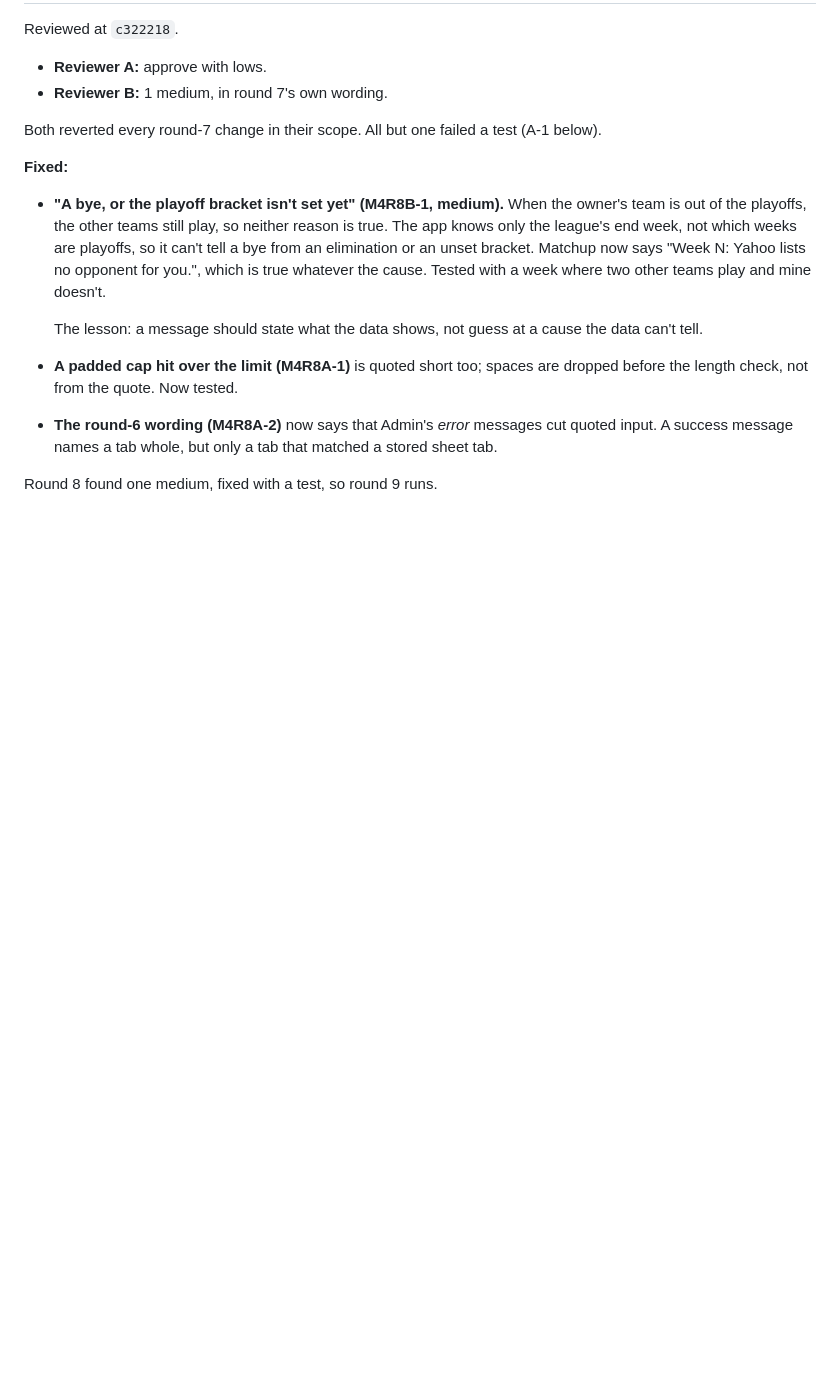
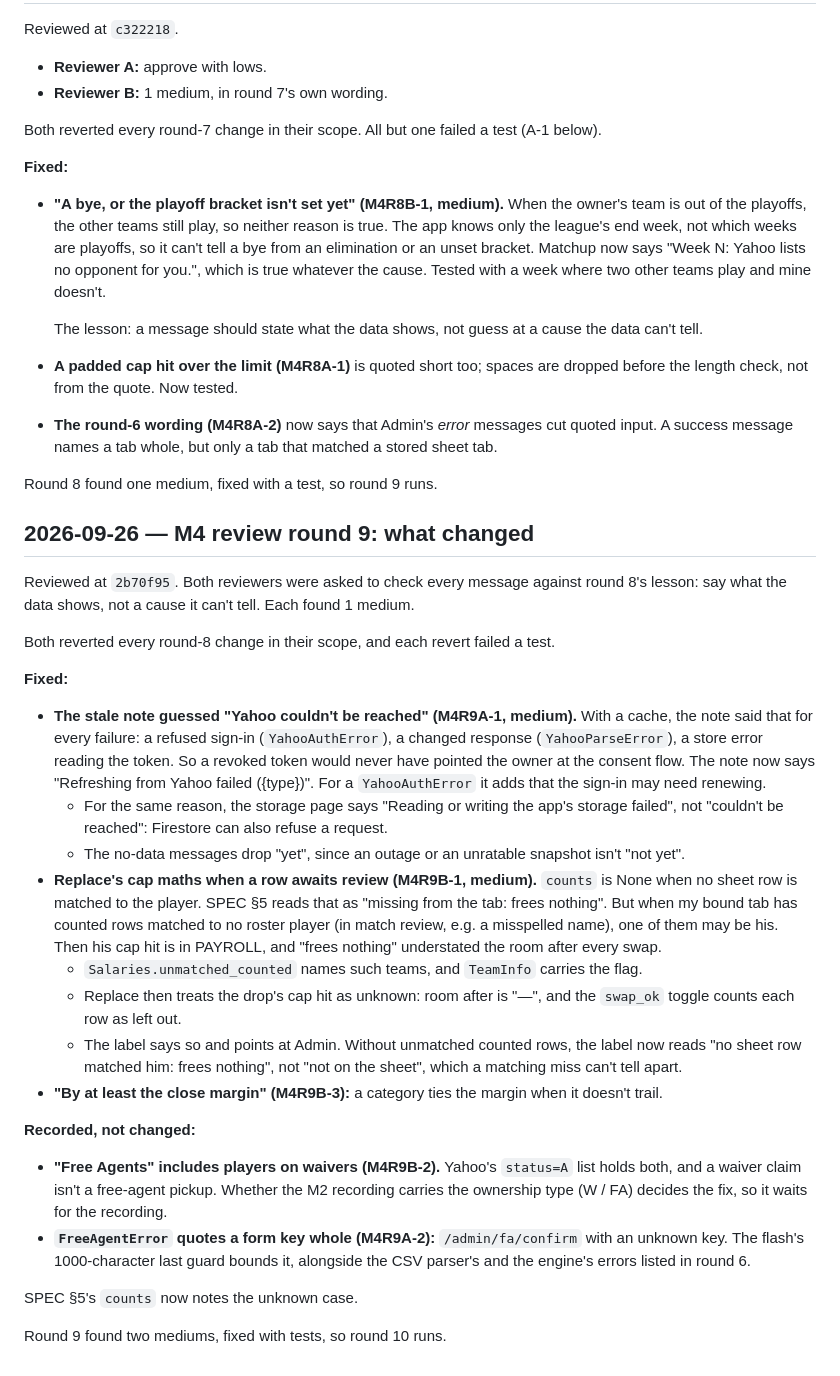
Before and after one commit to pprior123/fantasy-hockey-analyzer, a Markdown page: docs/DECISIONS.md, the part around the change. Rendered like a GitHub page; blank space fills up the shorter version.

Commit message:
DECISIONS and SPEC: M4 review round 9
Co-Authored-By: Claude Opus 5.5 <noreply@anthropic.com>
Claude-Session: https://claude.ai/code/session_01BtsHxTkpocddRywEb7eCUe

```diff
--- a/docs/DECISIONS.md
+++ b/docs/DECISIONS.md
@@ -1673,3 +1673,54 @@ test (A-1 below).
   that matched a stored sheet tab.
 
 Round 8 found one medium, fixed with a test, so round 9 runs.
+
+## 2026-09-26 — M4 review round 9: what changed
+Reviewed at `2b70f95`. Both reviewers were asked to check every message
+against round 8's lesson: say what the data shows, not a cause it can't
+tell. Each found 1 medium.
+
+Both reverted every round-8 change in their scope, and each revert failed a
+test.
+
+**Fixed:**
+- **The stale note guessed "Yahoo couldn't be reached" (M4R9A-1, medium).**
+  With a cache, the note said that for every failure: a refused sign-in
+  (`YahooAuthError`), a changed response (`YahooParseError`), a store error
+  reading the token. So a revoked token would never have pointed the owner
+  at the consent flow. The note now says "Refreshing from Yahoo failed
+  ({type})". For a `YahooAuthError` it adds that the sign-in may need
+  renewing.
+  - For the same reason, the storage page says "Reading or writing the app's
+    storage failed", not "couldn't be reached": Firestore can also refuse a
+    request.
+  - The no-data messages drop "yet", since an outage or an unratable
+    snapshot isn't "not yet".
+- **Replace's cap maths when a row awaits review (M4R9B-1, medium).**
+  `counts` is None when no sheet row is matched to the player. SPEC §5
+  reads that as "missing from the tab: frees nothing". But when my bound
+  tab has counted rows matched to no roster player (in match review, e.g.
+  a misspelled name), one of them may be his. Then his cap hit is in
+  PAYROLL, and "frees nothing" understated the room after every swap.
+  - `Salaries.unmatched_counted` names such teams, and `TeamInfo` carries
+    the flag.
+  - Replace then treats the drop's cap hit as unknown: room after is "—",
+    and the `swap_ok` toggle counts each row as left out.
+  - The label says so and points at Admin. Without unmatched counted rows,
+    the label now reads "no sheet row matched him: frees nothing", not
+    "not on the sheet", which a matching miss can't tell apart.
+- **"By at least the close margin" (M4R9B-3):** a category ties the margin
+  when it doesn't trail.
+
+**Recorded, not changed:**
+- **"Free Agents" includes players on waivers (M4R9B-2).** Yahoo's
+  `status=A` list holds both, and a waiver claim isn't a free-agent pickup.
+  Whether the M2 recording carries the ownership type (W / FA) decides the
+  fix, so it waits for the recording.
+- **`FreeAgentError` quotes a form key whole (M4R9A-2):**
+  `/admin/fa/confirm` with an unknown key. The flash's 1000-character last
+  guard bounds it, alongside the CSV parser's and the engine's errors listed
+  in round 6.
+
+SPEC §5's `counts` now notes the unknown case.
+
+Round 9 found two mediums, fixed with tests, so round 10 runs.
```
Also changed, not shown: docs/SPEC.md (+3 -1 lines).
